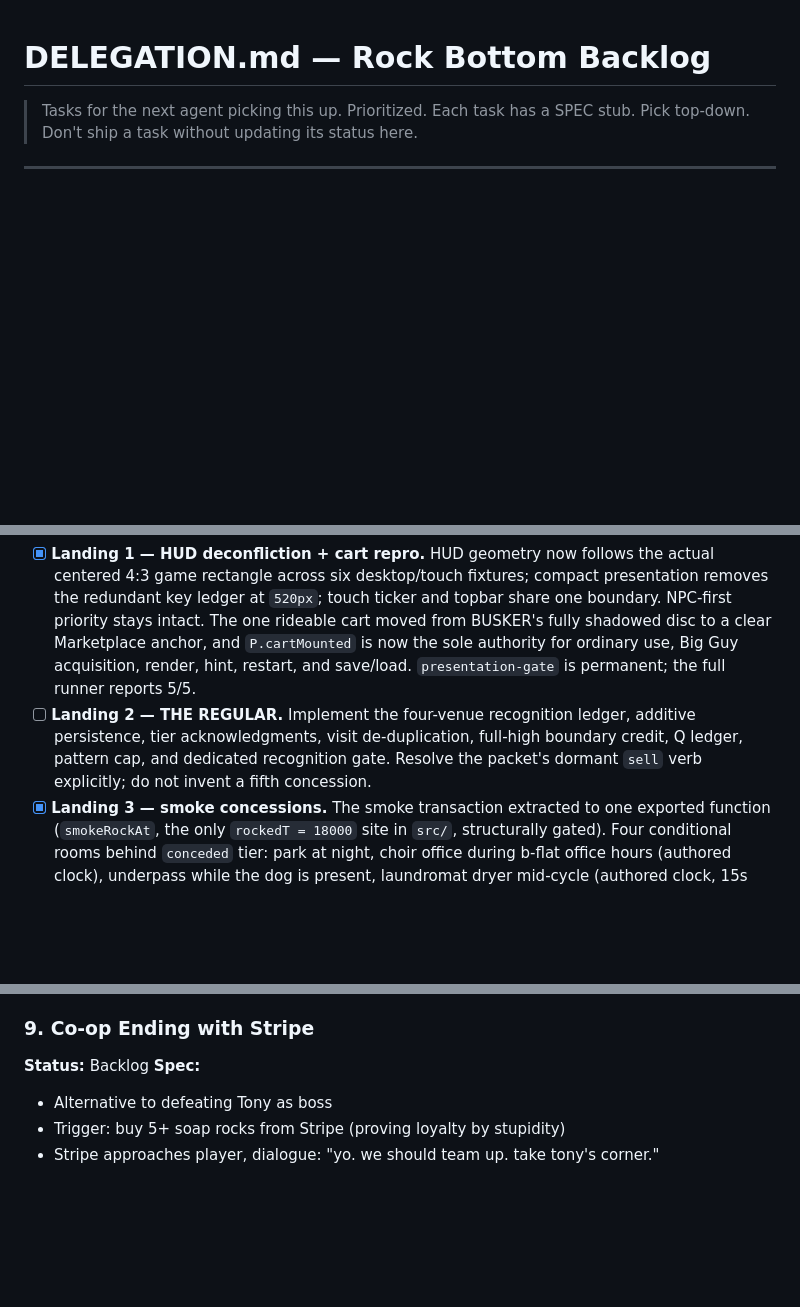
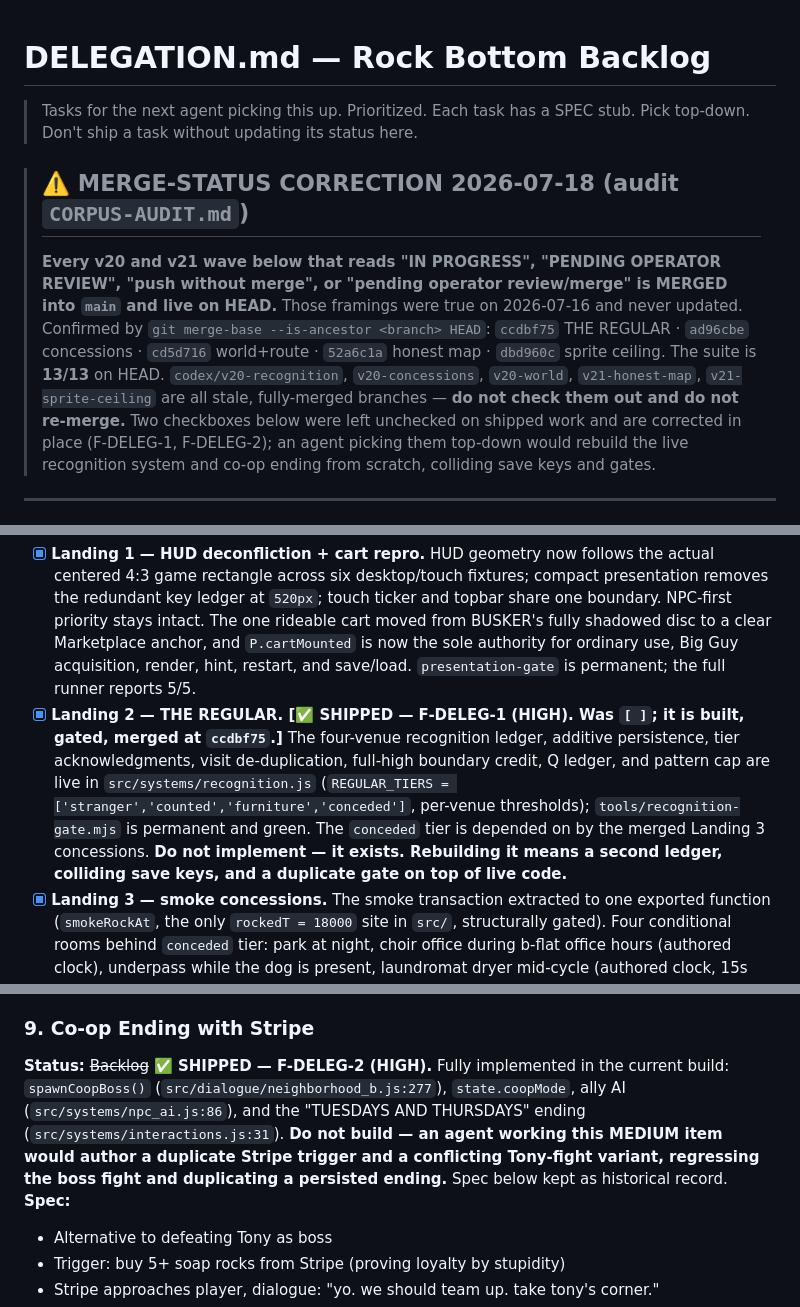
Before and after one commit to Sovereignprime357/rock-bottom, a Markdown page: DELEGATION.md, 3 parts joined by grey strips. GitHub-like rendering; blank space fills up the shorter version.

Commit message:
corpus-fix: DELEGATION.md — 2 HIGH shipped-work checkboxes + global merge-status banner
F-DELEG-1 (HIGH): Landing 2 THE REGULAR was still an unchecked [ ] 'implement' item - it is built, gated (recognition-gate), and merged at ccdbf75, and Landing 3's conceded tier depends on it. An agent picking top-down would rebuild the recognition system: second ledger, colliding save keys, duplicate gate. Checked, corrected, DO-NOT-BUILD warning added.

F-DELEG-2 (HIGH): the co-op Stripe ending was marked Backlog - it is fully shipped (spawnCoopBoss, state.coopMode, ally AI, TUESDAYS AND THURSDAYS ending). Corrected; spec kept as historical record.

F-DELEG-3..6 (MEDIUM): every v20/v21 wave read IN PROGRESS / PENDING REVIEW / push-without-merge / pending-merge - all five branches (codex/v20-recognition, v20-concessions, v20-world, v21-honest-map, v21-sprite-ceiling) are stale and fully merged (ccdbf75/ad96cbe/cd5d716/52a6c1a/dbd960c), suite 13/13 on HEAD. One merge-status banner at the top corrects all of them and says do-not-checkout/do-not-remerge. Retract-in-place; file grew.

```diff
--- a/DELEGATION.md
+++ b/DELEGATION.md
@@ -1,6 +1,18 @@
 # DELEGATION.md — Rock Bottom Backlog
 
 > Tasks for the next agent picking this up. Prioritized. Each task has a SPEC stub. Pick top-down. Don't ship a task without updating its status here.
+
+> ## ⚠️ MERGE-STATUS CORRECTION 2026-07-18 (audit `CORPUS-AUDIT.md`)
+> **Every v20 and v21 wave below that reads "IN PROGRESS", "PENDING OPERATOR REVIEW", "push without
+> merge", or "pending operator review/merge" is MERGED into `main` and live on HEAD.** Those framings
+> were true on 2026-07-16 and never updated. Confirmed by `git merge-base --is-ancestor <branch> HEAD`:
+> `ccdbf75` THE REGULAR · `ad96cbe` concessions · `cd5d716` world+route · `52a6c1a` honest map ·
+> `dbd960c` sprite ceiling. The suite is **13/13** on HEAD. `codex/v20-recognition`,
+> `v20-concessions`, `v20-world`, `v21-honest-map`, `v21-sprite-ceiling` are all stale, fully-merged
+> branches — **do not check them out and do not re-merge.** Two checkboxes below were left unchecked
+> on shipped work and are corrected in place (F-DELEG-1, F-DELEG-2); an agent picking them top-down
+> would rebuild the live recognition system and co-op ending from scratch, colliding save keys and
+> gates.
 
 ---
 
@@ -18,7 +30,7 @@ Branch: `v21-sprite-ceiling`, isolated worktree; push without merge. OD-12 recor
 Active implementation branch: `codex/v20-recognition`. The operator packet remains `SPEC-V20-PACKET.md`; each slice graduates into SPEC only with its own register entry and green permanent gate.
 
 - [x] **Landing 1 — HUD deconfliction + cart repro.** HUD geometry now follows the actual centered 4:3 game rectangle across six desktop/touch fixtures; compact presentation removes the redundant key ledger at `520px`; touch ticker and topbar share one boundary. NPC-first priority stays intact. The one rideable cart moved from BUSKER's fully shadowed disc to a clear Marketplace anchor, and `P.cartMounted` is now the sole authority for ordinary use, Big Guy acquisition, render, hint, restart, and save/load. `presentation-gate` is permanent; the full runner reports 5/5.
-- [ ] **Landing 2 — THE REGULAR.** Implement the four-venue recognition ledger, additive persistence, tier acknowledgments, visit de-duplication, full-high boundary credit, Q ledger, pattern cap, and dedicated recognition gate. Resolve the packet's dormant `sell` verb explicitly; do not invent a fifth concession.
+- [x] **Landing 2 — THE REGULAR. [✅ SHIPPED — F-DELEG-1 (HIGH). Was `[ ]`; it is built, gated, merged at `ccdbf75`.]** The four-venue recognition ledger, additive persistence, tier acknowledgments, visit de-duplication, full-high boundary credit, Q ledger, and pattern cap are live in `src/systems/recognition.js` (`REGULAR_TIERS = ['stranger','counted','furniture','conceded']`, per-venue thresholds); `tools/recognition-gate.mjs` is permanent and green. The `conceded` tier is depended on by the merged Landing 3 concessions. **Do not implement — it exists. Rebuilding it means a second ledger, colliding save keys, and a duplicate gate on top of live code.**
 - [x] **Landing 3 — smoke concessions.** The smoke transaction extracted to one exported function (`smokeRockAt`, the only `rockedT = 18000` site in `src/`, structurally gated). Four conditional rooms behind `conceded` tier: park at night, choir office during b-flat office hours (authored clock), underpass while the dog is present, laundromat dryer mid-cycle (authored clock, 15s margins). Conditions re-check at action; BAD IDEA targets only legal spots and ties go to the Block; coronation provably Block-only (gate check verified red first). Clocks persist additively; save version unchanged. Register OD-8; `concession-gate` permanent; suite 8/8. (Built on `v20-concessions`, 2026-07-16 — pending operator review/merge.)
 - [x] **Landing 4 — world relationships.** `tools/world-gate.mjs` (permanent, wired last, suite: 9) derives the runway live (walked speed × measured withdrawal: 100s = 13,750px), reads the mandatory leg inventory through the real objective selectors (69 campaign legs, route pools sampled through the real roller), and enforces I-RUNWAY (60%), I-COVERAGE (45%, potential spots), I-BLOCK-DAY-1, and cart uniqueness — all straight-line lower bounds, stated as such. Red-verified on coverage, campaign leg, and transport before trusted. Zero gameplay values changed. **Shipped with one honest standing red: route `scrap_gate ↔ ditch_gauge` 8,274.6px vs 8,250px budget — resolved by Landing 5.** (Built on `v20-world`, 2026-07-16 — pending operator review/merge.)
 - [x] **Landing 5 — route budget.** OD-9 ruled: constrain the generator. `rollBlockRoute` selects budget-aware after the unchanged shuffle (identical `Math.random` consumption, v19 lockstep parity untouched); relax-to-nearest fallback guarantees three stops always (I-ROLL-TOTAL, proven at a pathological 10px budget across 30,000 rolls); budget derived at run time in `routeLegBudgetPx()` — no hardcoded 8250 anywhere — and pinned to the behaviorally measured world by the gate (I-NO-BUDGET-DRIFT, red-verified). World-gate now samples the real roller (10,000 rolls × 3 pool configs, chained `lastStopId`, zero over-budget, zero nulls) and reports table pairs beyond budget as generator-excluded. Revert-red verified: blind first-three makes the gate fail naming the pair. **Suite 9/9 honestly green; worst assignable leg 98.5% of budget — no mercy added.** Addendum (OD-10, operator-ratified): three structural invariants restore the detector as the alarm — I-DEAD-STOP (partner floor keeps the fallback dead code deterministically), I-CO-ROUTABLE (diameter ≤ 2, regionalization fails un-signably), I-EXCLUSION-LEDGER (the generator may exclude exactly what the register has signed; unsigned or stale entries fail; the self-signing-loop limit is named in the gate header). Red-verified in all four directions. (Built on `v20-world`, 2026-07-16 — pending operator review/merge.)
@@ -443,7 +455,11 @@ Notes from shipping: kept the laundromat as the supply location instead of inven
 **Estimated effort:** 4-5 hours
 
 ### 9. Co-op Ending with Stripe
-**Status:** Backlog
+**Status:** ~~Backlog~~ **✅ SHIPPED — F-DELEG-2 (HIGH).** Fully implemented in the current build:
+`spawnCoopBoss()` (`src/dialogue/neighborhood_b.js:277`), `state.coopMode`, ally AI (`src/systems/npc_ai.js:86`),
+and the "TUESDAYS AND THURSDAYS" ending (`src/systems/interactions.js:31`). **Do not build — an agent
+working this MEDIUM item would author a duplicate Stripe trigger and a conflicting Tony-fight variant,
+regressing the boss fight and duplicating a persisted ending.** Spec below kept as historical record.
 **Spec:**
 - Alternative to defeating Tony as boss
 - Trigger: buy 5+ soap rocks from Stripe (proving loyalty by stupidity)
```
